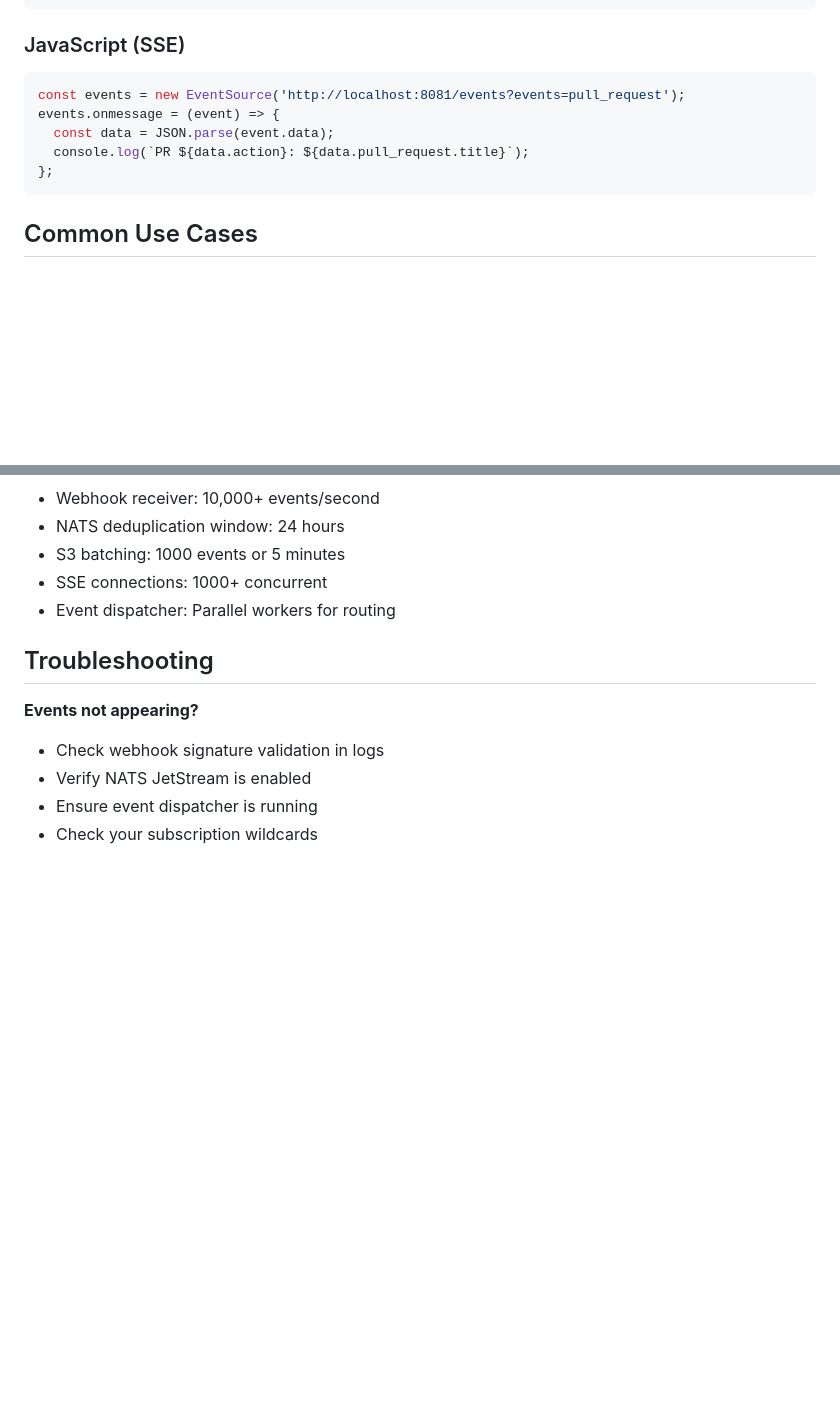
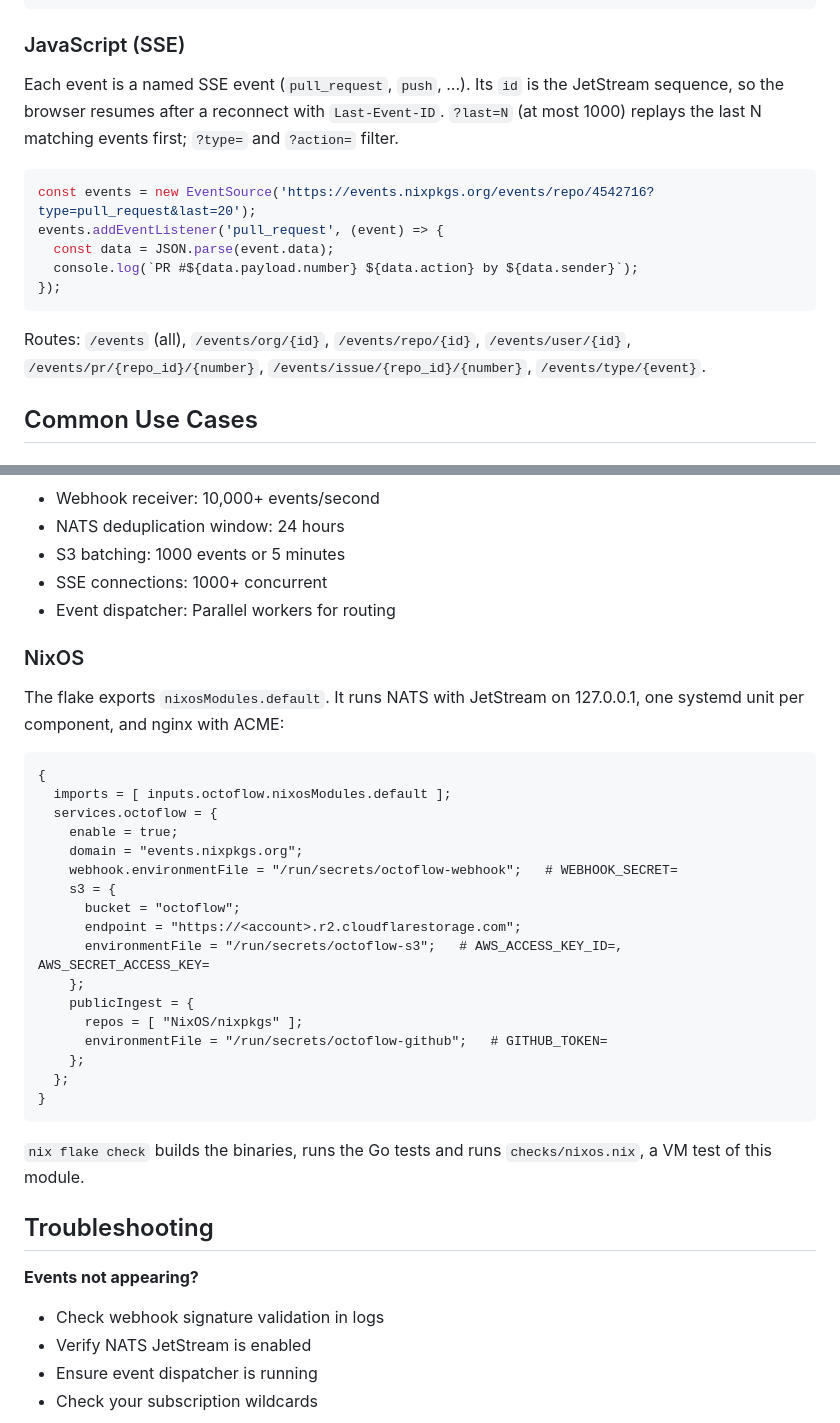
Before and after one commit to zimbatm/octoflow, a Markdown page: README.md, 2 parts joined by grey strips. GitHub-like rendering; blank space fills up the shorter version.

````diff
--- a/README.md
+++ b/README.md
@@ -166,13 +230,22 @@ sub, _ := js.Subscribe("github.events.pr.87654321.456", func(msg *nats.Msg) {
 
 ### JavaScript (SSE)
 
+Each event is a named SSE event (`pull_request`, `push`, ...). Its `id` is
+the JetStream sequence, so the browser resumes after a reconnect with
+`Last-Event-ID`. `?last=N` (at most 1000) replays the last N matching
+events first; `?type=` and `?action=` filter.
+
 ```javascript
-const events = new EventSource('http://localhost:8081/events?events=pull_request');
-events.onmessage = (event) => {
+const events = new EventSource('https://events.nixpkgs.org/events/repo/4542716?type=pull_request&last=20');
+events.addEventListener('pull_request', (event) => {
   const data = JSON.parse(event.data);
-  console.log(`PR ${data.action}: ${data.pull_request.title}`);
-};
+  console.log(`PR #${data.payload.number} ${data.action} by ${data.sender}`);
+});
 ```
+
+Routes: `/events` (all), `/events/org/{id}`, `/events/repo/{id}`,
+`/events/user/{id}`, `/events/pr/{repo_id}/{number}`,
+`/events/issue/{repo_id}/{number}`, `/events/type/{event}`.
 
 ## Common Use Cases
 
@@ -283,6 +356,34 @@ processing:
 - SSE connections: 1000+ concurrent
 - Event dispatcher: Parallel workers for routing
 
+### NixOS
+
+The flake exports `nixosModules.default`. It runs NATS with JetStream on
+127.0.0.1, one systemd unit per component, and nginx with ACME:
+
+```nix
+{
+  imports = [ inputs.octoflow.nixosModules.default ];
+  services.octoflow = {
+    enable = true;
+    domain = "events.nixpkgs.org";
+    webhook.environmentFile = "/run/secrets/octoflow-webhook";   # WEBHOOK_SECRET=
+    s3 = {
+      bucket = "octoflow";
+      endpoint = "https://<account>.r2.cloudflarestorage.com";
+      environmentFile = "/run/secrets/octoflow-s3";   # AWS_ACCESS_KEY_ID=, AWS_SECRET_ACCESS_KEY=
+    };
+    publicIngest = {
+      repos = [ "NixOS/nixpkgs" ];
+      environmentFile = "/run/secrets/octoflow-github";   # GITHUB_TOKEN=
+    };
+  };
+}
+```
+
+`nix flake check` builds the binaries, runs the Go tests and runs
+`checks/nixos.nix`, a VM test of this module.
+
 ## Troubleshooting
 
 **Events not appearing?**
````
Also changed, not shown: other parts of README.md (+71 -7 lines).
